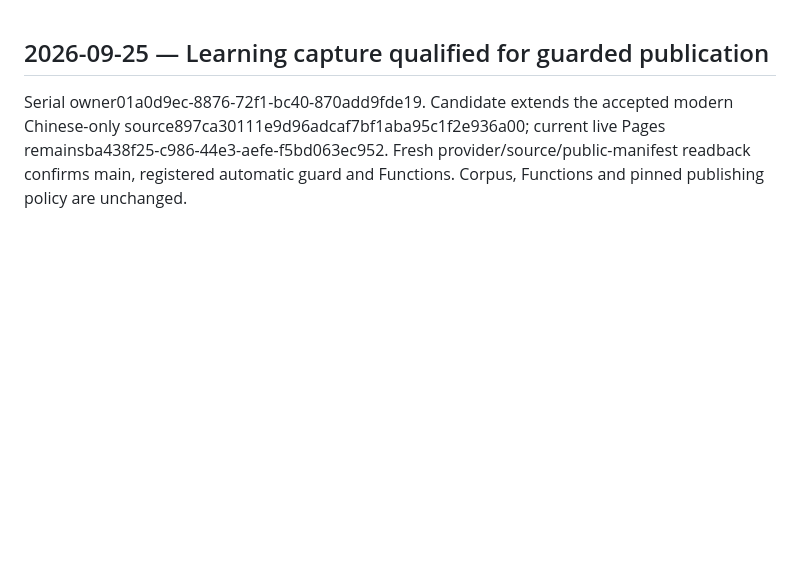
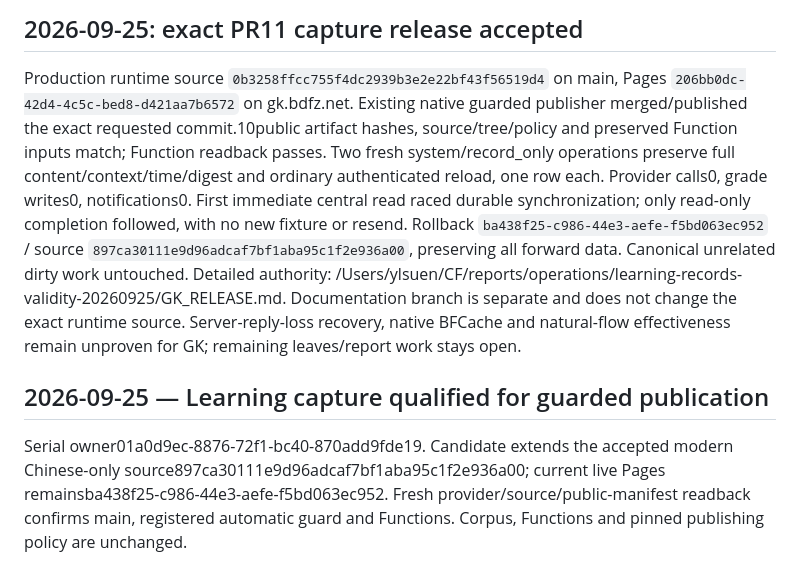
Before and after one commit to ieduer/gaokao, a Markdown page: PROJECT_STATE.md, the part around the change. Drawn GitHub-style; blank space fills up the shorter version.

Commit message:
docs: record exact PR11 release acceptance and rollback

```diff
--- a/PROJECT_STATE.md
+++ b/PROJECT_STATE.md
@@ -1,3 +1,7 @@
+## 2026-09-25: exact PR11 capture release accepted
+
+Production runtime source `0b3258ffcc755f4dc2939b3e2e22bf43f56519d4` on main, Pages `206bb0dc-42d4-4c5c-bed8-d421aa7b6572` on gk.bdfz.net. Existing native guarded publisher merged/published the exact requested commit.10public artifact hashes, source/tree/policy and preserved Function inputs match; Function readback passes. Two fresh system/record_only operations preserve full content/context/time/digest and ordinary authenticated reload, one row each. Provider calls0, grade writes0, notifications0. First immediate central read raced durable synchronization; only read-only completion followed, with no new fixture or resend. Rollback `ba438f25-c986-44e3-aefe-f5bd063ec952` / source `897ca30111e9d96adcaf7bf1aba95c1f2e936a00`, preserving all forward data. Canonical unrelated dirty work untouched. Detailed authority: /Users/ylsuen/CF/reports/operations/learning-records-validity-20260925/GK_RELEASE.md. Documentation branch is separate and does not change the exact runtime source. Server-reply-loss recovery, native BFCache and natural-flow effectiveness remain unproven for GK; remaining leaves/report work stays open.
+
 ## 2026-09-25 — Learning capture qualified for guarded publication
 
 Serial owner01a0d9ec-8876-72f1-bc40-870add9fde19. Candidate extends the accepted modern Chinese-only source897ca30111e9d96adcaf7bf1aba95c1f2e936a00; current live Pages remainsba438f25-c986-44e3-aefe-f5bd063ec952. Fresh provider/source/public-manifest readback confirms main, registered automatic guard and Functions. Corpus, Functions and pinned publishing policy are unchanged.
```
Also changed, not shown: docs/OPERATIONS.md (+4 -0 lines).
